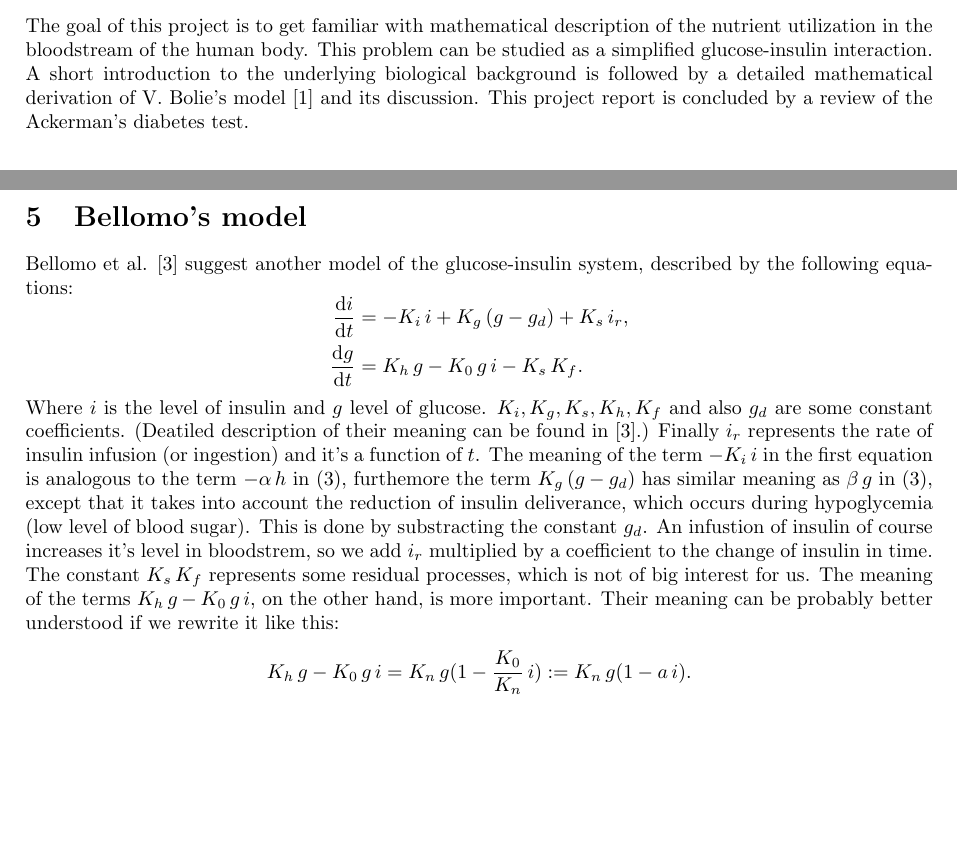
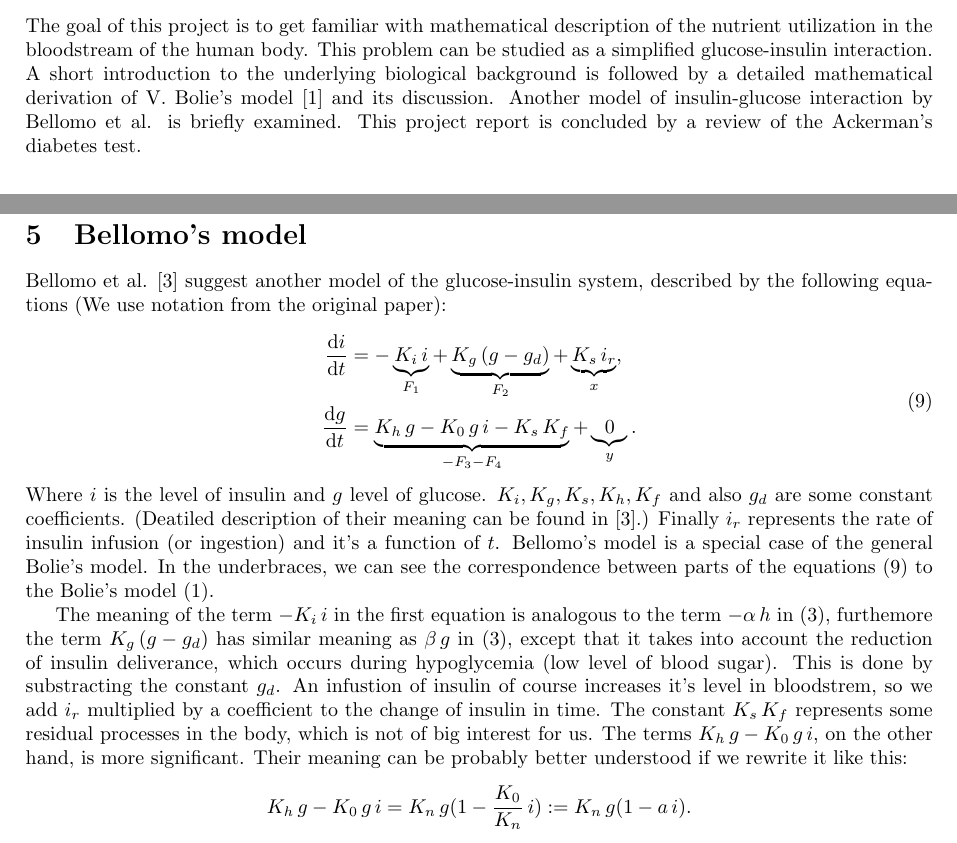
Before and after one commit to martingurtner/ModelOfDiabetes, a LaTeX document (diabetes.tex): two parts of pages 1 and 3 of 6 before the commit and two parts of pages 1 and 4 of 7 after it, joined at a grey line, cut so that both start at the same text, the shorter picture padded with empty space. Compiled offline with pdfLaTeX.

Commit message:
update bellomo

```diff
--- a/diabetes.tex
+++ b/diabetes.tex
@@ -42,7 +42,9 @@ bottom=2cm, bindingoffset=1cm]{geometry}
 
 The goal of this project is to get familiar with mathematical description of the nutrient utilization in the bloodstream of the human body. This problem can be studied as a simplified glucose-insulin interaction.
 %The goal of this project is to get familiar with simplified mathematical description of the glucose-insulin interaction in the bloodstream of the human body.
-A short introduction to the underlying biological background is followed by a detailed mathematical derivation of V. Bolie's model~\cite{bolie1961coefficients} and its discussion. This project report is concluded by a review of the Ackerman's diabetes test.
+A short introduction to the underlying biological background is followed by a detailed mathematical derivation of V. Bolie's model~\cite{bolie1961coefficients} and its discussion.
+Another model of insulin-glucose interaction by Bellomo et al. is briefly examined.
+This project report is concluded by a review of the Ackerman's diabetes test.
 
 \section{Biological background}
 
@@ -225,31 +227,41 @@ Constants A and B for the specified initial conditions are:
 \end{equation*}
 
 \section{Bellomo's model}
-Bellomo et al. \cite{bellomo} suggest another model of the glucose-insulin system, described by the following equations:
-\begin{equation*}
+Bellomo et al. \cite{bellomo} suggest another model of the glucose-insulin system, described by the following equations
+(We use notation from the original paper):
+\begin{equation}
+\label{Eq:bellomo}
 \begin{aligned}
- \frac{\m{d}i}{\m{d}t} &= -K_i\,i + K_g\,(g - g_d) + K_s\,i_r, \\
- \frac{\m{d}g}{\m{d}t} &= K_h\,g - K_0\,g\,i - K_s\,K_f.
+ \frac{\m{d}i}{\m{d}t} &= -\underbrace{K_i\,i}_{F_1} + \underbrace{K_g\,(g - g_d)}_{F_2} + \underbrace{K_s\,i_r}_{x}, \\
+ \frac{\m{d}g}{\m{d}t} &= \underbrace{K_h\,g - K_0\,g\,i - K_s\,K_f}_{-F_3-F_4} + \underbrace{0}_{y}.
 \end{aligned}
-\end{equation*}
+\end{equation}
 Where $i$ is the level of insulin and $g$ level of glucose.
 $K_i, K_g, K_s, K_h, K_f$ and also $g_d$ are some constant coefficients.
 (Deatiled description of their meaning can be found in \cite{bellomo}.)
 Finally $i_r$ represents the rate of insulin infusion (or ingestion) and it's a function of $t$.
+Bellomo's model is a special case of the general Bolie's model.
+In the underbraces, we can see the correspondence between parts of the equations \eqref{Eq:bellomo} to the Bolie's model \eqref{eqbolie}.
+
 The meaning of the term $-K_i\,i$ in the first equation is analogous to the term $-\alpha\,h$ in \eqref{eqLinearized},
 furthemore the term $K_g\,(g - g_d)$ has similar meaning as $\beta\,g$ in \eqref{eqLinearized},
 except that it takes into account the reduction of insulin deliverance, which occurs during hypoglycemia
 (low level of blood sugar). This is done by substracting the constant $g_d$.
 An infustion of insulin of course increases it's level in bloodstrem, so we add $i_r$ multiplied by a coefficient
-to the change of insulin in time. The constant $K_s\,K_f$ represents some residual processes,
-which is not of big interest for us. The meaning of the terms $K_h\,g - K_0\,g\,i$, on the other hand,
-is more important. Their meaning can be probably better understood if we rewrite it like this:
+to the change of insulin in time. The constant $K_s\,K_f$ represents some residual processes in the body,
+which is not of big interest for us. The terms $K_h\,g - K_0\,g\,i$, on the other hand,
+is more significant. Their meaning can be probably better understood if we rewrite it like this:
 \[ K_h\,g - K_0\,g\,i = K_n\,g(1 - \frac{K_0}{K_n}\,i) := K_n\,g(1 - a\,i). \]
 Now we can see, that the the level of glucose in bloodstream can actually be growing, if
 the value of $i$ is sufficiently small.
 This is due to a certain time delay between glucose infusion and insulin release.
 Otherwise, however, both glucose level and insulin levels affect the change of glucose negatively,
 as in the case of equation \eqref{eqLinearized}.
+
+%This system has two equilibrium points. Both of them can be shown to be unstable, assuming that $i_r(t) \ge 0$ for given $t$.
+%The calculations leading to this result as well as the expressions of values of the equilibrium points themselves
+%are very complicated and do not provide much insight to the problem, so we just state this as a fact.
+% ^ Pravděpodobně bullshit, ale nechtěl jsem to mazat.
 
 % ------------------------- Testing for diabetes -------------------------
 \section{Testing for diabetes}
```
